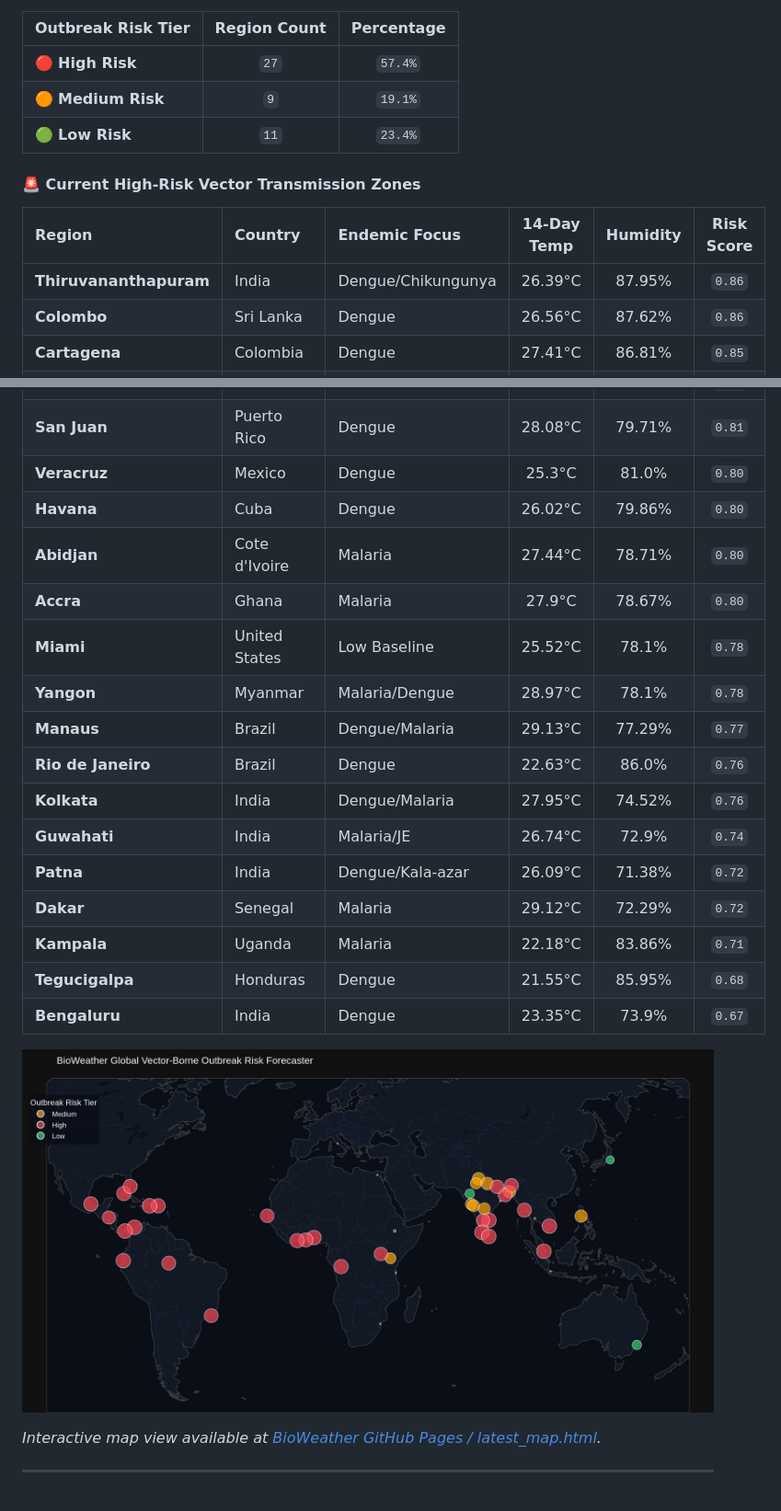
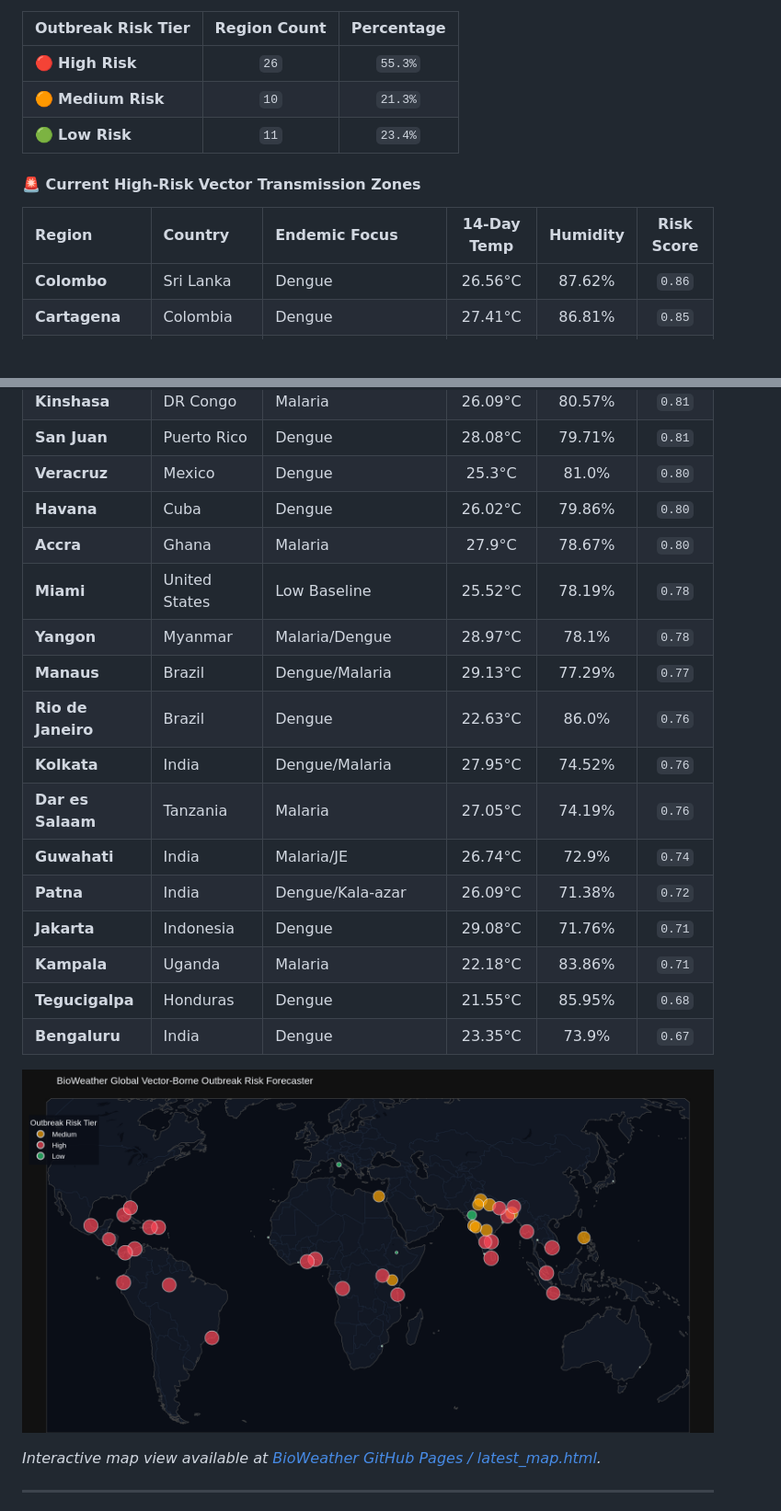
Before and after one commit to Rohith-888-destroyer/BioWeather, a Markdown page: README.md, 2 parts joined by grey strips. Shown at 92% size. GitHub-like rendering; pictures changed too: docs/latest_map.png; blank space fills up the shorter version.

Commit message:
chore(auto): update hourly 24/7 BioWeather real-time forecast telemetry [skip ci]

```diff
--- a/README.md
+++ b/README.md
@@ -22,15 +22,14 @@ Every hour, a scheduled **GitHub Action** automatically pulls fresh global clima
 
 | Outbreak Risk Tier | Region Count | Percentage |
 | :--- | :---: | :---: |
-| 🔴 **High Risk** | `27` | `57.4%` |
-| 🟠 **Medium Risk** | `9` | `19.1%` |
+| 🔴 **High Risk** | `26` | `55.3%` |
+| 🟠 **Medium Risk** | `10` | `21.3%` |
 | 🟢 **Low Risk** | `11` | `23.4%` |
 
 #### 🚨 Current High-Risk Vector Transmission Zones
 
 | Region | Country | Endemic Focus | 14-Day Temp | Humidity | Risk Score |
 | :--- | :--- | :--- | :---: | :---: | :---: |
-| **Thiruvananthapuram** | India | Dengue/Chikungunya | 26.39°C | 87.95% | `0.86` |
 | **Colombo** | Sri Lanka | Dengue | 26.56°C | 87.62% | `0.86` |
 | **Cartagena** | Colombia | Dengue | 27.41°C | 86.81% | `0.85` |
 | **Panama City** | Panama | Dengue | 26.74°C | 86.57% | `0.85` |
@@ -44,16 +43,16 @@ Every hour, a scheduled **GitHub Action** automatically pulls fresh global clima
 | **San Juan** | Puerto Rico | Dengue | 28.08°C | 79.71% | `0.81` |
 | **Veracruz** | Mexico | Dengue | 25.3°C | 81.0% | `0.80` |
 | **Havana** | Cuba | Dengue | 26.02°C | 79.86% | `0.80` |
-| **Abidjan** | Cote d'Ivoire | Malaria | 27.44°C | 78.71% | `0.80` |
 | **Accra** | Ghana | Malaria | 27.9°C | 78.67% | `0.80` |
-| **Miami** | United States | Low Baseline | 25.52°C | 78.1% | `0.78` |
+| **Miami** | United States | Low Baseline | 25.52°C | 78.19% | `0.78` |
 | **Yangon** | Myanmar | Malaria/Dengue | 28.97°C | 78.1% | `0.78` |
 | **Manaus** | Brazil | Dengue/Malaria | 29.13°C | 77.29% | `0.77` |
 | **Rio de Janeiro** | Brazil | Dengue | 22.63°C | 86.0% | `0.76` |
 | **Kolkata** | India | Dengue/Malaria | 27.95°C | 74.52% | `0.76` |
+| **Dar es Salaam** | Tanzania | Malaria | 27.05°C | 74.19% | `0.76` |
 | **Guwahati** | India | Malaria/JE | 26.74°C | 72.9% | `0.74` |
 | **Patna** | India | Dengue/Kala-azar | 26.09°C | 71.38% | `0.72` |
-| **Dakar** | Senegal | Malaria | 29.12°C | 72.29% | `0.72` |
+| **Jakarta** | Indonesia | Dengue | 29.08°C | 71.76% | `0.71` |
 | **Kampala** | Uganda | Malaria | 22.18°C | 83.86% | `0.71` |
 | **Tegucigalpa** | Honduras | Dengue | 21.55°C | 85.95% | `0.68` |
 | **Bengaluru** | India | Dengue | 23.35°C | 73.9% | `0.67` |
```
Also changed, not shown: other parts of README.md (+1 -1 lines), 7 other files.
